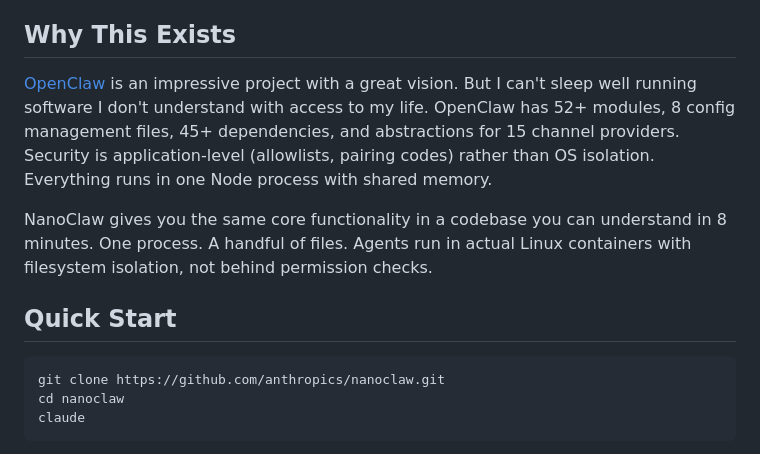
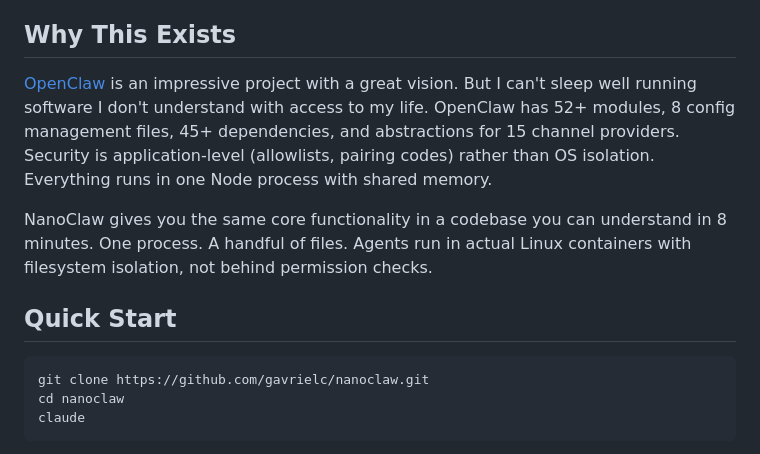
Before and after one commit to YuzhengShi/tai-deploy, a Markdown page: README.md, the part around one of its changes. Rendered like a GitHub page.

````diff
--- a/README.md
+++ b/README.md
@@ -15,7 +15,7 @@ NanoClaw gives you the same core functionality in a codebase you can understand
 ## Quick Start
 
 ```bash
-git clone https://github.com/anthropics/nanoclaw.git
+git clone https://github.com/gavrielc/nanoclaw.git
 cd nanoclaw
 claude
 ```
````
Also changed, not shown: other parts of README.md (+1 -1 lines).
